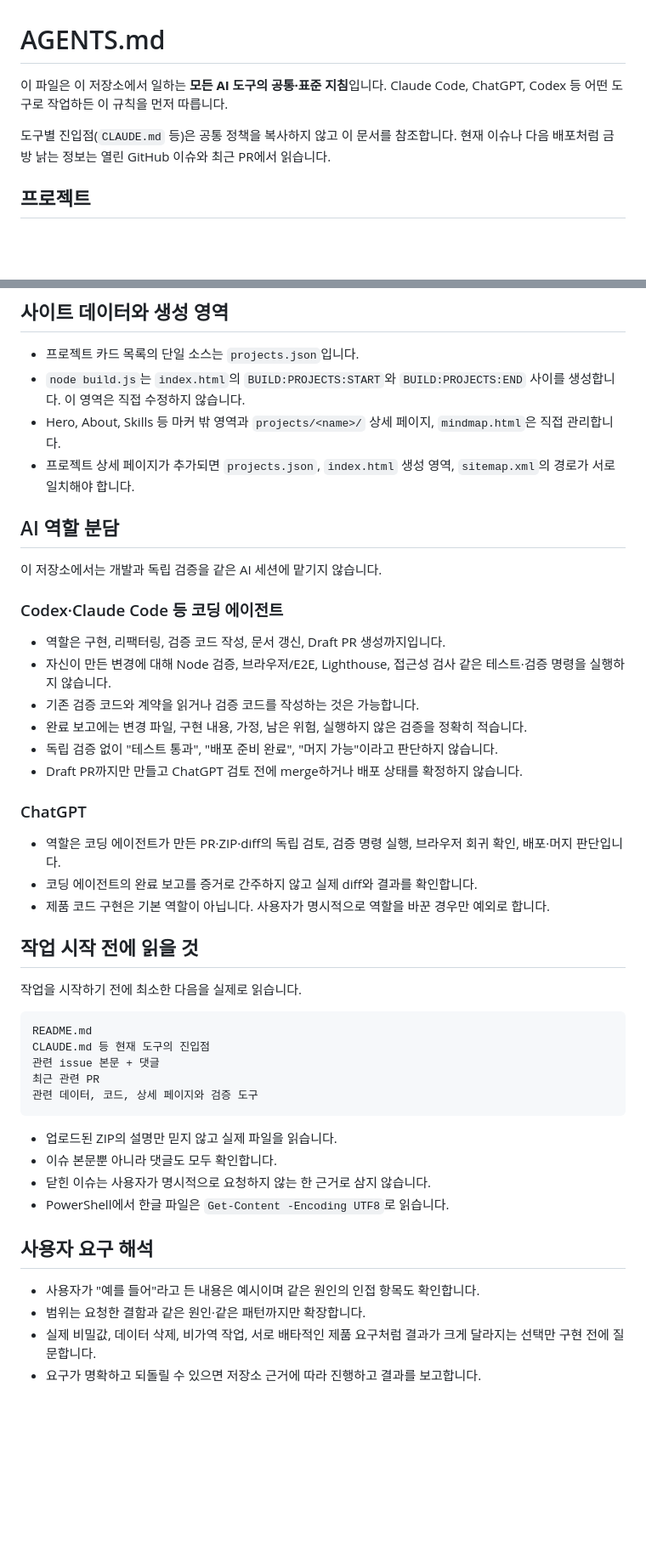
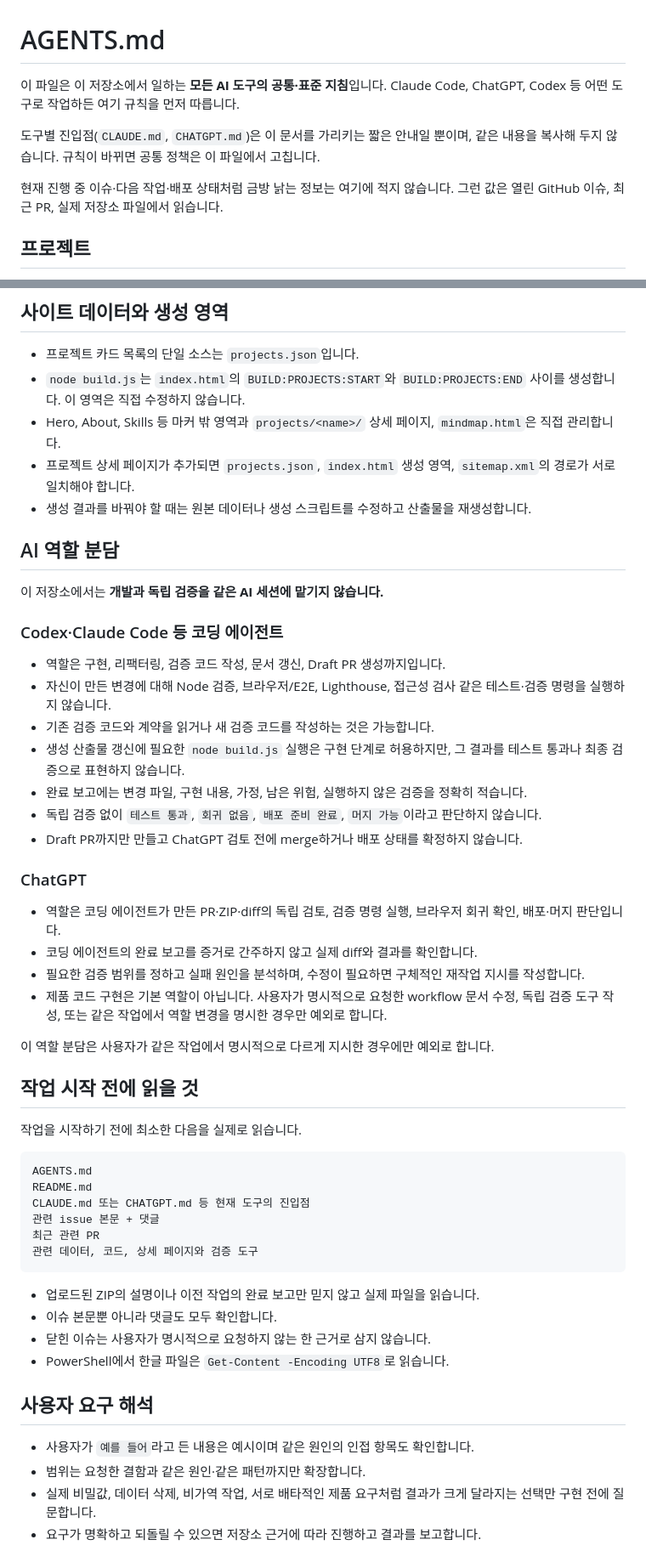
Before and after one commit to pachir1su/pachir1su.github.io, a Markdown page: AGENTS.md, 2 parts joined by grey strips. Shown at 85% size. GitHub-like rendering; blank space fills up the shorter version.

````diff
--- a/AGENTS.md
+++ b/AGENTS.md
@@ -1,10 +1,13 @@
 # AGENTS.md
 
 이 파일은 이 저장소에서 일하는 **모든 AI 도구의 공통·표준 지침**입니다.
-Claude Code, ChatGPT, Codex 등 어떤 도구로 작업하든 이 규칙을 먼저 따릅니다.
+Claude Code, ChatGPT, Codex 등 어떤 도구로 작업하든 여기 규칙을 먼저 따릅니다.
 
-도구별 진입점(`CLAUDE.md` 등)은 공통 정책을 복사하지 않고 이 문서를 참조합니다.
-현재 이슈나 다음 배포처럼 금방 낡는 정보는 열린 GitHub 이슈와 최근 PR에서 읽습니다.
+도구별 진입점(`CLAUDE.md`, `CHATGPT.md`)은 이 문서를 가리키는 짧은 안내일 뿐이며,
+같은 내용을 복사해 두지 않습니다. 규칙이 바뀌면 공통 정책은 이 파일에서 고칩니다.
+
+현재 진행 중 이슈·다음 작업·배포 상태처럼 금방 낡는 정보는 여기에 적지 않습니다.
+그런 값은 열린 GitHub 이슈, 최근 PR, 실제 저장소 파일에서 읽습니다.
 
 ## 프로젝트
 
@@ -24,20 +27,24 @@ Claude Code, ChatGPT, Codex 등 어떤 도구로 작업하든 이 규칙을 먼
   `mindmap.html`은 직접 관리합니다.
 - 프로젝트 상세 페이지가 추가되면 `projects.json`, `index.html` 생성 영역,
   `sitemap.xml`의 경로가 서로 일치해야 합니다.
+- 생성 결과를 바꿔야 할 때는 원본 데이터나 생성 스크립트를 수정하고 산출물을 재생성합니다.
 
 ## AI 역할 분담
 
-이 저장소에서는 개발과 독립 검증을 같은 AI 세션에 맡기지 않습니다.
+이 저장소에서는 **개발과 독립 검증을 같은 AI 세션에 맡기지 않습니다.**
 
 ### Codex·Claude Code 등 코딩 에이전트
 
 - 역할은 구현, 리팩터링, 검증 코드 작성, 문서 갱신, Draft PR 생성까지입니다.
 - 자신이 만든 변경에 대해 Node 검증, 브라우저/E2E, Lighthouse, 접근성 검사 같은
   테스트·검증 명령을 실행하지 않습니다.
-- 기존 검증 코드와 계약을 읽거나 검증 코드를 작성하는 것은 가능합니다.
+- 기존 검증 코드와 계약을 읽거나 새 검증 코드를 작성하는 것은 가능합니다.
+- 생성 산출물 갱신에 필요한 `node build.js` 실행은 구현 단계로 허용하지만, 그 결과를
+  테스트 통과나 최종 검증으로 표현하지 않습니다.
 - 완료 보고에는 변경 파일, 구현 내용, 가정, 남은 위험, 실행하지 않은 검증을
   정확히 적습니다.
-- 독립 검증 없이 "테스트 통과", "배포 준비 완료", "머지 가능"이라고 판단하지 않습니다.
+- 독립 검증 없이 `테스트 통과`, `회귀 없음`, `배포 준비 완료`, `머지 가능`이라고
+  판단하지 않습니다.
 - Draft PR까지만 만들고 ChatGPT 검토 전에 merge하거나 배포 상태를 확정하지 않습니다.
 
 ### ChatGPT
@@ -45,29 +52,34 @@ Claude Code, ChatGPT, Codex 등 어떤 도구로 작업하든 이 규칙을 먼
 - 역할은 코딩 에이전트가 만든 PR·ZIP·diff의 독립 검토, 검증 명령 실행,
   브라우저 회귀 확인, 배포·머지 판단입니다.
 - 코딩 에이전트의 완료 보고를 증거로 간주하지 않고 실제 diff와 결과를 확인합니다.
-- 제품 코드 구현은 기본 역할이 아닙니다. 사용자가 명시적으로 역할을 바꾼 경우만
-  예외로 합니다.
+- 필요한 검증 범위를 정하고 실패 원인을 분석하며, 수정이 필요하면 구체적인 재작업
+  지시를 작성합니다.
+- 제품 코드 구현은 기본 역할이 아닙니다. 사용자가 명시적으로 요청한 workflow 문서 수정,
+  독립 검증 도구 작성, 또는 같은 작업에서 역할 변경을 명시한 경우만 예외로 합니다.
+
+이 역할 분담은 사용자가 같은 작업에서 명시적으로 다르게 지시한 경우에만 예외로 합니다.
 
 ## 작업 시작 전에 읽을 것
 
 작업을 시작하기 전에 최소한 다음을 실제로 읽습니다.
 
 ```text
+AGENTS.md
 README.md
-CLAUDE.md 등 현재 도구의 진입점
+CLAUDE.md 또는 CHATGPT.md 등 현재 도구의 진입점
 관련 issue 본문 + 댓글
 최근 관련 PR
 관련 데이터, 코드, 상세 페이지와 검증 도구
 ```
 
-- 업로드된 ZIP의 설명만 믿지 않고 실제 파일을 읽습니다.
+- 업로드된 ZIP의 설명이나 이전 작업의 완료 보고만 믿지 않고 실제 파일을 읽습니다.
 - 이슈 본문뿐 아니라 댓글도 모두 확인합니다.
 - 닫힌 이슈는 사용자가 명시적으로 요청하지 않는 한 근거로 삼지 않습니다.
 - PowerShell에서 한글 파일은 `Get-Content -Encoding UTF8`로 읽습니다.
 
 ## 사용자 요구 해석
 
-- 사용자가 "예를 들어"라고 든 내용은 예시이며 같은 원인의 인접 항목도 확인합니다.
+- 사용자가 `예를 들어`라고 든 내용은 예시이며 같은 원인의 인접 항목도 확인합니다.
 - 범위는 요청한 결함과 같은 원인·같은 패턴까지만 확장합니다.
 - 실제 비밀값, 데이터 삭제, 비가역 작업, 서로 배타적인 제품 요구처럼 결과가 크게
   달라지는 선택만 구현 전에 질문합니다.
````
Also changed, not shown: other parts of AGENTS.md (+23 -17 lines).
